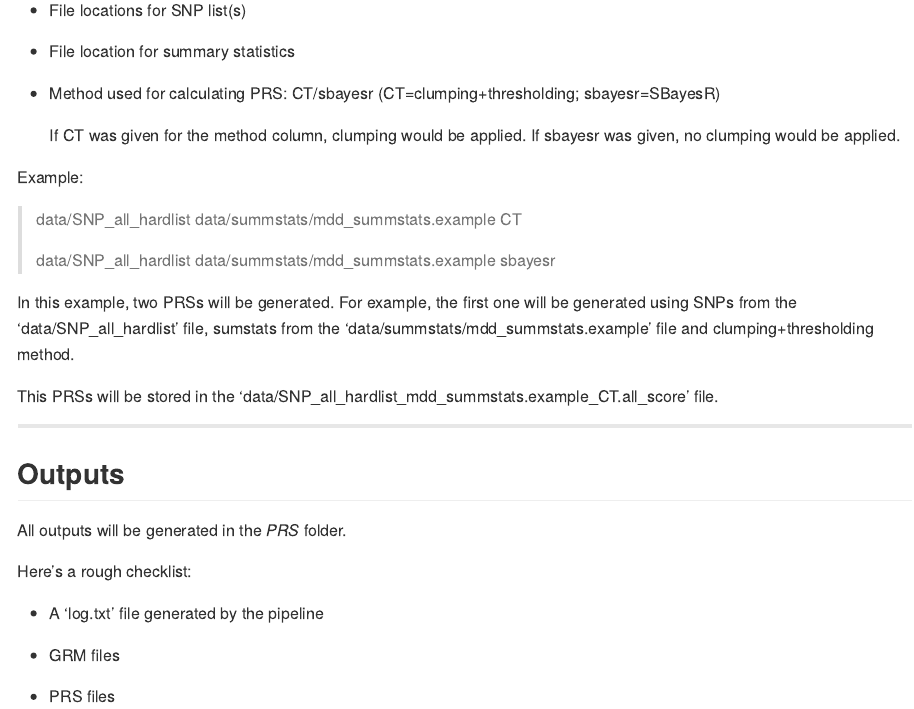
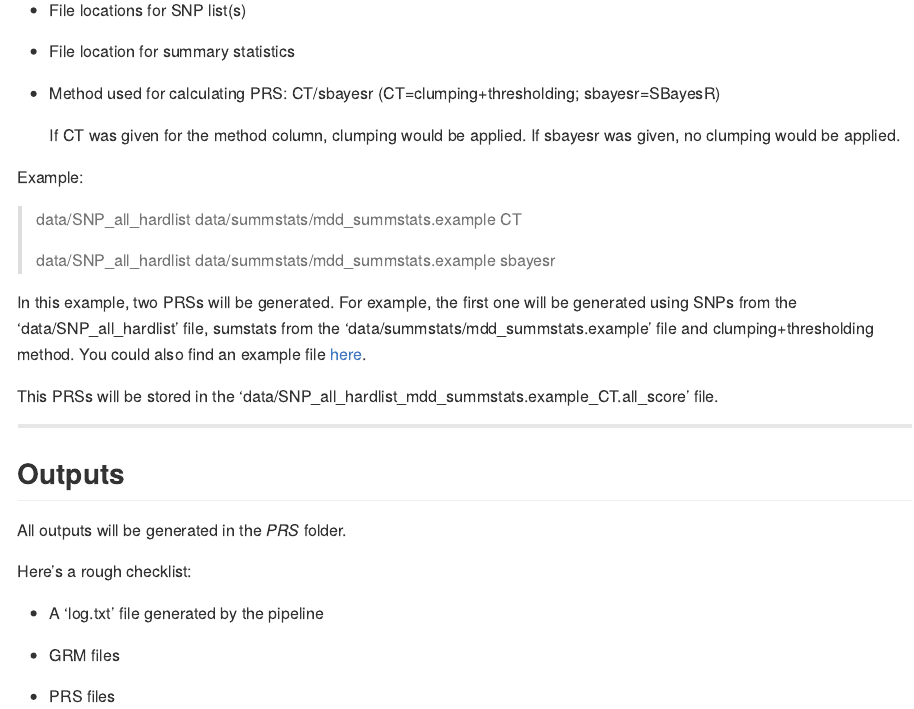
Before and after one commit to xshen796/ENIGMA_mdd_prs, an R Markdown document (script/PREP_PRS/Set_up_a_PRSproject.Rmd): the page in a window 1100 px wide, from 1270 px down. The pictures show the output file script/PREP_PRS/Set_up_a_PRSproject.html that the author committed with the source, opened offline.

Commit message:
example file for inputs

```diff
--- /dev/null
+++ b/data/example.input.txt
@@ -0,0 +1,2 @@
+data/SNP_all_hardlist	data/summstats/mdd_summstats.example	CT
+data/SNP_all_hardlist	data/summstats/mdd_summstats.example	sbayesr
--- a/script/PREP_PRS/Set_up_a_PRSproject.Rmd
+++ b/script/PREP_PRS/Set_up_a_PRSproject.Rmd
@@ -65,7 +65,7 @@ Example:
 >
 > data/SNP_all_hardlist data/summstats/mdd_summstats.example sbayesr
 
-In this example, two PRSs will be generated. For example, the first one will be generated using SNPs from the 'data/SNP_all_hardlist' file, sumstats from the 'data/summstats/mdd_summstats.example' file and clumping+thresholding method.
+In this example, two PRSs will be generated. For example, the first one will be generated using SNPs from the 'data/SNP_all_hardlist' file, sumstats from the 'data/summstats/mdd_summstats.example' file and clumping+thresholding method. You could also find an example file [here](https://github.com/xshen796/ENIGMA_mdd_prs/tree/main/data/example.input.txt).
 
 This PRSs will be stored in the 'data/SNP_all_hardlist_mdd_summstats.example_CT.all_score' file.
 
```
Also changed, not shown: script/PREP_PRS/Set_up_a_PRSproject.html, script/PREP_PRS/Set_up_a_PRSproject.md.
